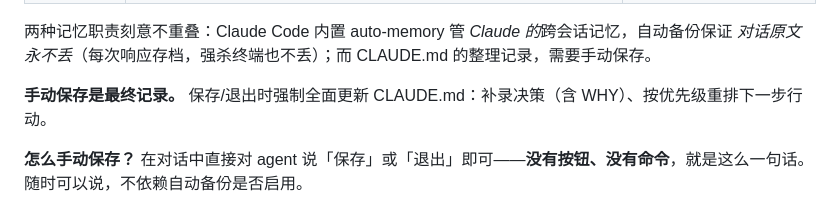
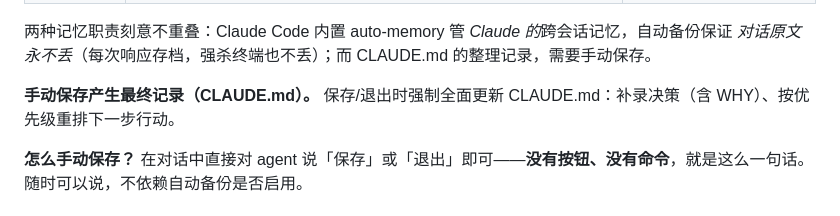
Before and after one commit to SUNQSHENG/project-registry, a Markdown page: README.zh-CN.md, the part around the change. GitHub-like rendering.

Commit message:
README 语义明确：手动保存是最终记录 → 手动保存产生最终记录（CLAUDE.md）

```diff
--- a/README.zh-CN.md
+++ b/README.zh-CN.md
@@ -35,7 +35,7 @@
 
 两种记忆职责刻意不重叠：Claude Code 内置 auto-memory 管 *Claude 的*跨会话记忆，自动备份保证 *对话原文永不丢*（每次响应存档，强杀终端也不丢）；而 CLAUDE.md 的整理记录，需要手动保存。
 
-**手动保存是最终记录。** 保存/退出时强制全面更新 CLAUDE.md：补录决策（含 WHY）、按优先级重排下一步行动。
+**手动保存产生最终记录（CLAUDE.md）。** 保存/退出时强制全面更新 CLAUDE.md：补录决策（含 WHY）、按优先级重排下一步行动。
 
 **怎么手动保存？** 在对话中直接对 agent 说「保存」或「退出」即可——**没有按钮、没有命令**，就是这么一句话。随时可以说，不依赖自动备份是否启用。
 
```
Also changed, not shown: README.md (+1 -1 lines).
